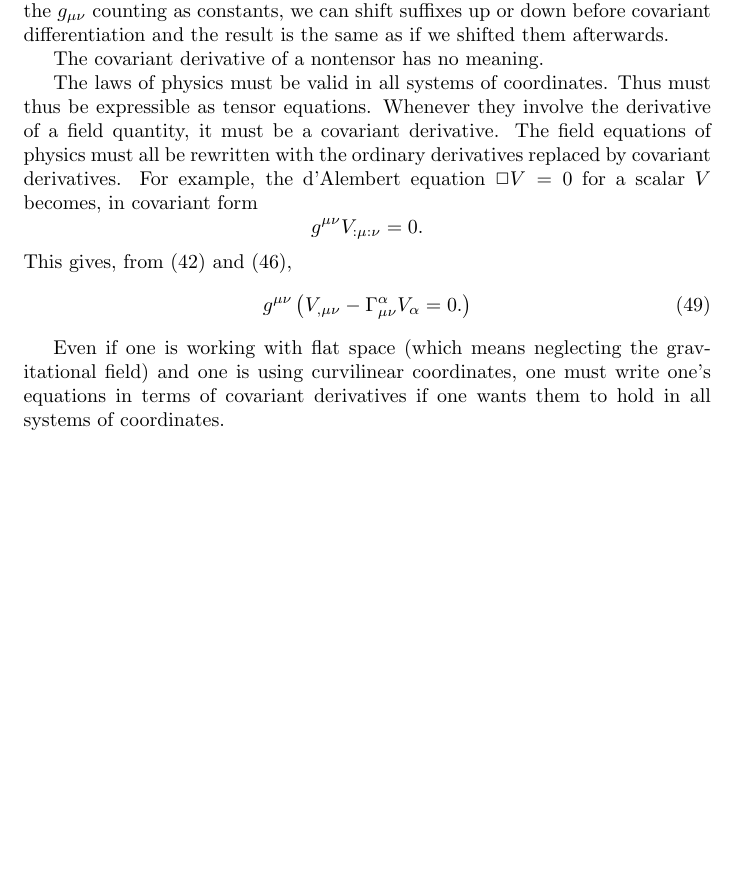
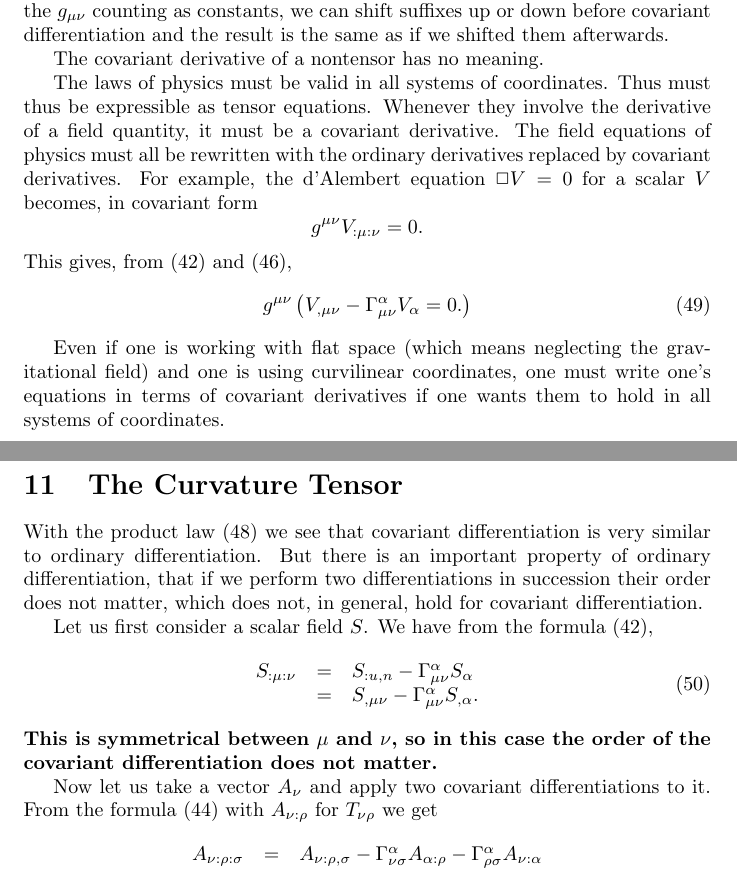
Before and after one commit to ochavoya/relativity, a LaTeX document (general_relativity.tex, which reads chapter_11.tex): part of page 16 of 16 before the commit and two parts of pages 16 and 17 of 17 after it, the two joined at a grey line, cut so that both start at the same text, the shorter picture padded with empty space. Compiled offline with pdfLaTeX.

Commit message:
starte chapter_11.tex

```diff
--- /dev/null
+++ b/chapter_11.tex
@@ -0,0 +1,28 @@
+With the product law (\ref{ecuacion 10.8}) we see that covariant
+differentiation is very similar to ordinary differentiation. But there is an
+important property of ordinary differentiation, that if we perform two
+differentiations in succession their order does not matter, which does not, in
+general, hold for covariant differentiation.
+
+Let us first consider a scalar field $S$. We have from the formula
+(\ref{ecuacion 10.1}),
+\begin{equation}
+ \label{ecuacion 11.1}
+ \begin{array}{rcl}
+ S_{:\mu:\nu} & = & S_{:u,n} - \Gamma^{\alpha}_{\mu\nu} S_{\alpha} \\
+      & = & S_{,\mu\nu} - \Gamma^{\alpha}_{\mu\nu} S_{,\alpha}.
+ \end{array}
+\end{equation}
+\textbf{This is symmetrical between $\mu$ and $\nu$, so in this
+case the order of the covariant differentiation does not matter.}
+
+Now let us take a vector $A_{\nu}$ and apply two covariant differentiations to
+it. From the formula (\ref{ecuacion 10.3}) with $A_{\nu:\rho}$ for
+$T_{\nu\rho}$ we get
+\[
+ \begin{array}{rcl}
+  A_{\nu:\rho:\sigma} & = & A_{\nu:\rho,\sigma}
+  - \Gamma^{\alpha}_{\nu\sigma} A_{\alpha:\rho}
+  - \Gamma^{\alpha}_{\rho\sigma} A_{\nu:\alpha} \\
+ \end{array}
+\]
--- a/general_relativity.tex
+++ b/general_relativity.tex
@@ -27,4 +27,6 @@
 \input{chapter_09}
 \section{Covariant Differentiation}
 \input{chapter_10}
+\section{The Curvature Tensor}
+\input{chapter_11}
 \end{document}
```
Also changed, not shown: general_relativity.pdf.
